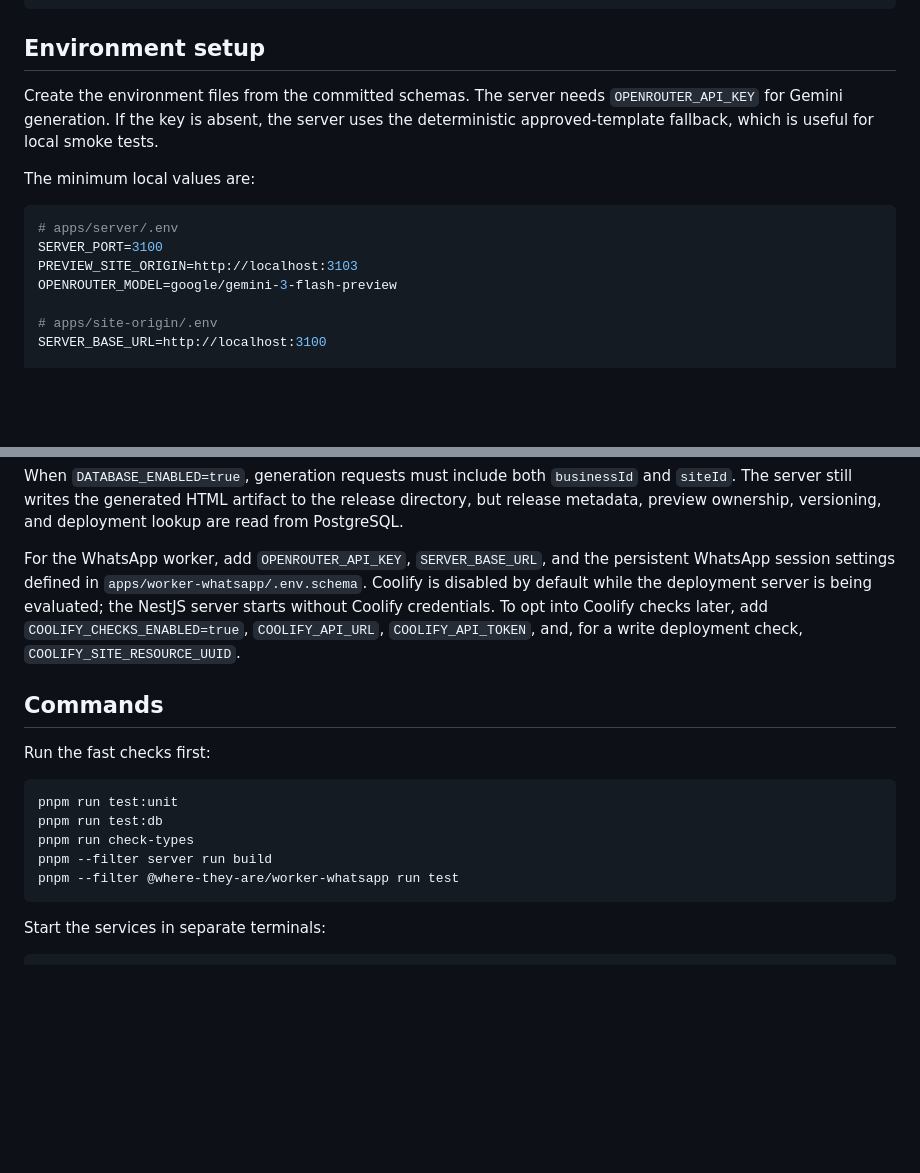
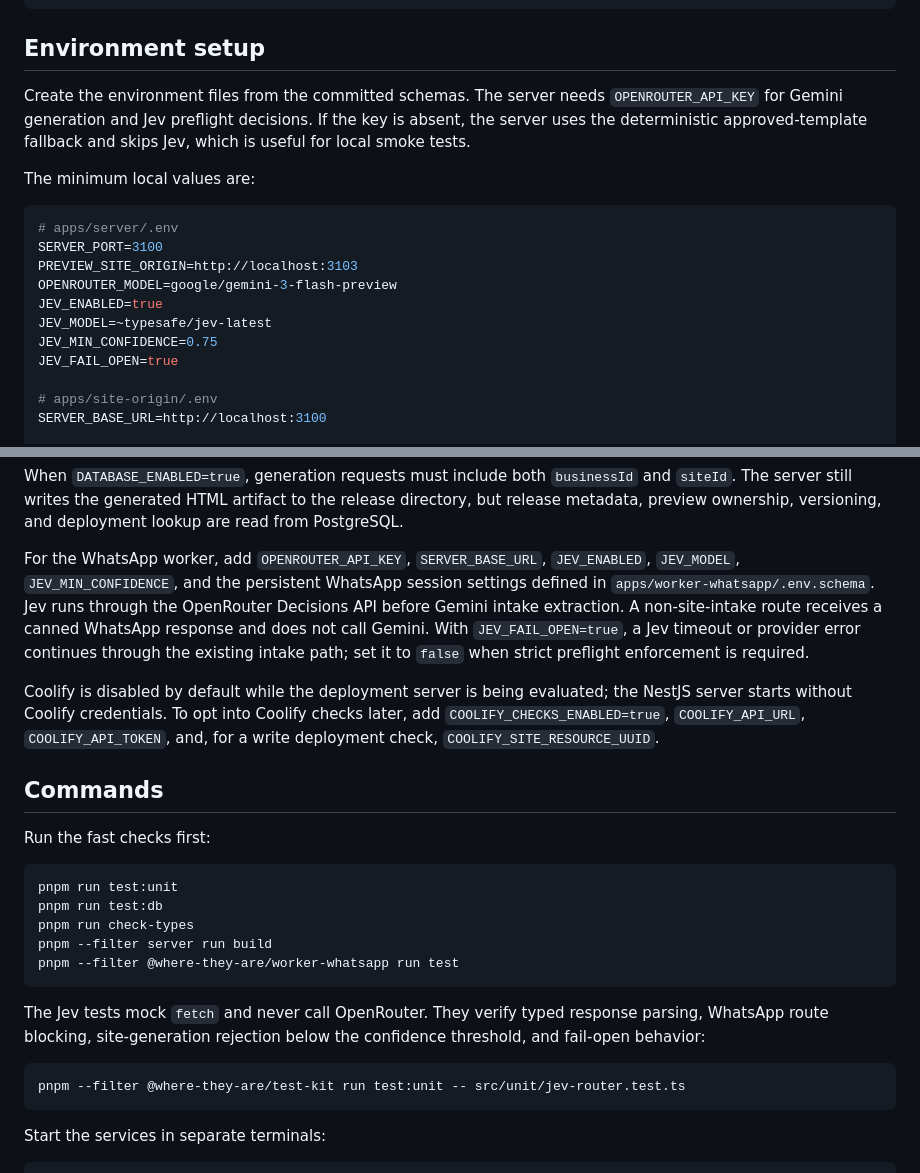
Before and after one commit to Where-they-are/where-they-are, a Markdown page: TESTING.md, 2 parts joined by grey strips. Rendered like a GitHub page; blank space fills up the shorter version.

````diff
--- a/TESTING.md
+++ b/TESTING.md
@@ -28,7 +28,7 @@ pnpm --dir packages/test-kit exec playwright install --with-deps chromium
 
 ## Environment setup
 
-Create the environment files from the committed schemas. The server needs `OPENROUTER_API_KEY` for Gemini generation. If the key is absent, the server uses the deterministic approved-template fallback, which is useful for local smoke tests.
+Create the environment files from the committed schemas. The server needs `OPENROUTER_API_KEY` for Gemini generation and Jev preflight decisions. If the key is absent, the server uses the deterministic approved-template fallback and skips Jev, which is useful for local smoke tests.
 
 The minimum local values are:
 
@@ -37,6 +37,10 @@ The minimum local values are:
 SERVER_PORT=3100
 PREVIEW_SITE_ORIGIN=http://localhost:3103
 OPENROUTER_MODEL=google/gemini-3-flash-preview
+JEV_ENABLED=true
+JEV_MODEL=~typesafe/jev-latest
+JEV_MIN_CONFIDENCE=0.75
+JEV_FAIL_OPEN=true
 
 # apps/site-origin/.env
 SERVER_BASE_URL=http://localhost:3100
@@ -59,7 +63,9 @@ pnpm --filter @where-they-are/db db:seed
 
 When `DATABASE_ENABLED=true`, generation requests must include both `businessId` and `siteId`. The server still writes the generated HTML artifact to the release directory, but release metadata, preview ownership, versioning, and deployment lookup are read from PostgreSQL.
 
-For the WhatsApp worker, add `OPENROUTER_API_KEY`, `SERVER_BASE_URL`, and the persistent WhatsApp session settings defined in `apps/worker-whatsapp/.env.schema`. Coolify is disabled by default while the deployment server is being evaluated; the NestJS server starts without Coolify credentials. To opt into Coolify checks later, add `COOLIFY_CHECKS_ENABLED=true`, `COOLIFY_API_URL`, `COOLIFY_API_TOKEN`, and, for a write deployment check, `COOLIFY_SITE_RESOURCE_UUID`.
+For the WhatsApp worker, add `OPENROUTER_API_KEY`, `SERVER_BASE_URL`, `JEV_ENABLED`, `JEV_MODEL`, `JEV_MIN_CONFIDENCE`, and the persistent WhatsApp session settings defined in `apps/worker-whatsapp/.env.schema`. Jev runs through the OpenRouter Decisions API before Gemini intake extraction. A non-site-intake route receives a canned WhatsApp response and does not call Gemini. With `JEV_FAIL_OPEN=true`, a Jev timeout or provider error continues through the existing intake path; set it to `false` when strict preflight enforcement is required.
+
+Coolify is disabled by default while the deployment server is being evaluated; the NestJS server starts without Coolify credentials. To opt into Coolify checks later, add `COOLIFY_CHECKS_ENABLED=true`, `COOLIFY_API_URL`, `COOLIFY_API_TOKEN`, and, for a write deployment check, `COOLIFY_SITE_RESOURCE_UUID`.
 
 ## Commands
 
@@ -71,6 +77,12 @@ pnpm run test:db
 pnpm run check-types
 pnpm --filter server run build
 pnpm --filter @where-they-are/worker-whatsapp run test
+```
+
+The Jev tests mock `fetch` and never call OpenRouter. They verify typed response parsing, WhatsApp route blocking, site-generation rejection below the confidence threshold, and fail-open behavior:
+
+```bash
+pnpm --filter @where-they-are/test-kit run test:unit -- src/unit/jev-router.test.ts
 ```
 
 Start the services in separate terminals:
````
Also changed, not shown: CONTEXT.md (+14 -2 lines).
